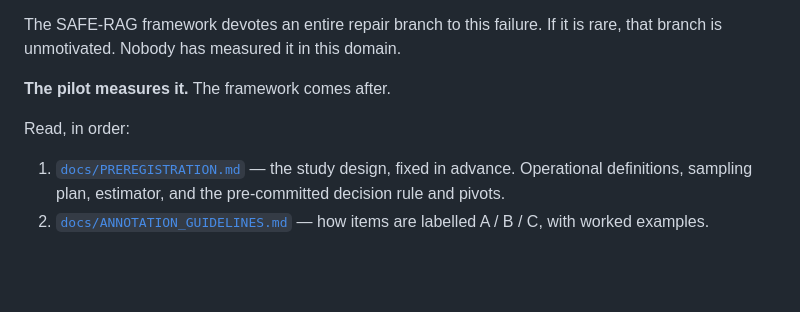
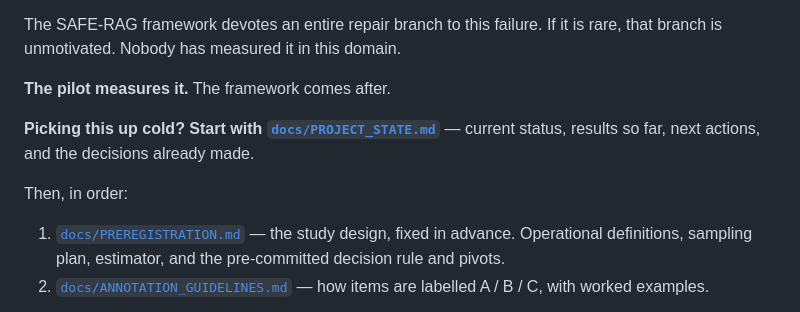
Before and after one commit to sadad54/SAFE-RAG, a Markdown page: README.md, the part around the change. GitHub-like rendering; blank space fills up the shorter version.

```diff
--- a/README.md
+++ b/README.md
@@ -17,7 +17,10 @@ The SAFE-RAG framework devotes an entire repair branch to this failure. If it is
 
 **The pilot measures it.** The framework comes after.
 
-Read, in order:
+**Picking this up cold? Start with [`docs/PROJECT_STATE.md`](docs/PROJECT_STATE.md)** —
+current status, results so far, next actions, and the decisions already made.
+
+Then, in order:
 
 1. [`docs/PREREGISTRATION.md`](docs/PREREGISTRATION.md) — the study design, fixed in advance. Operational definitions, sampling plan, estimator, and the pre-committed decision rule and pivots.
 2. [`docs/ANNOTATION_GUIDELINES.md`](docs/ANNOTATION_GUIDELINES.md) — how items are labelled A / B / C, with worked examples.
```
Also changed, not shown: docs/PROJECT_STATE.md (added, +150 -0 lines).
